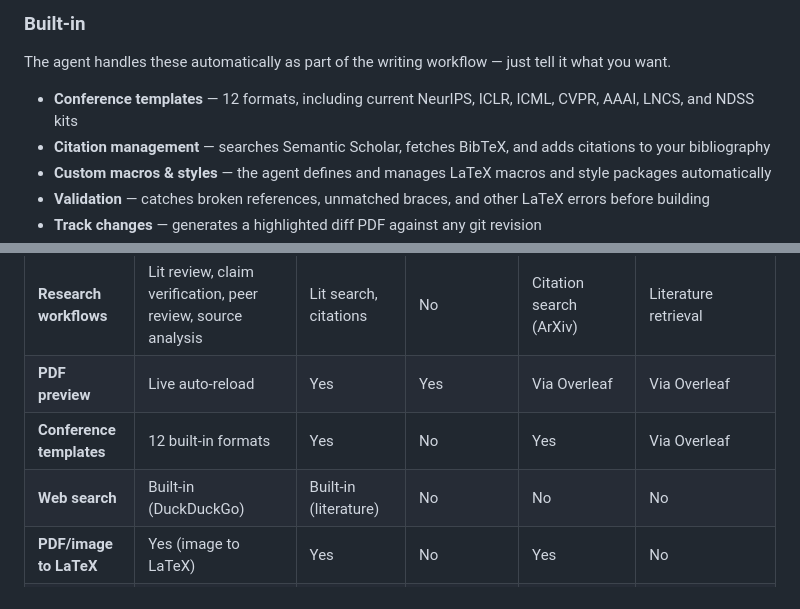
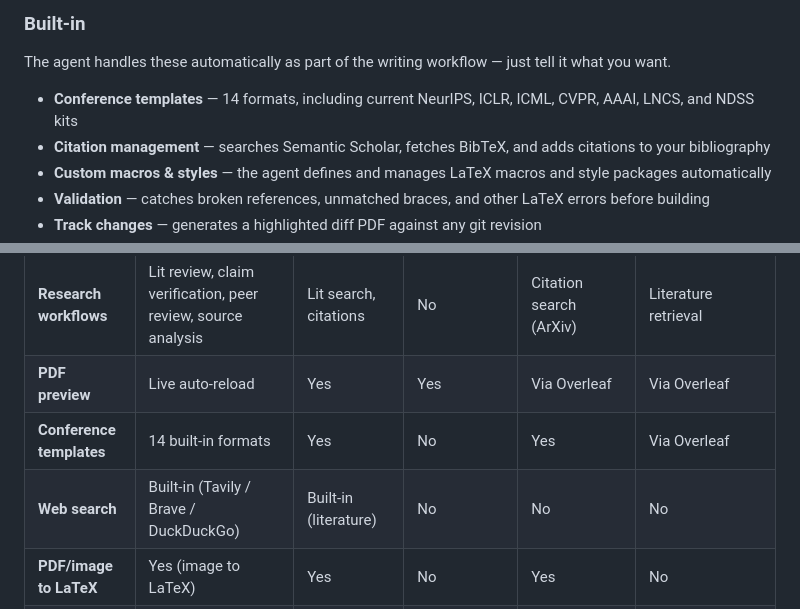
Before and after one commit to dreadnode/alfred, a Markdown page: README.md, 2 parts joined by grey strips. GitHub-like rendering.

Commit message:
docs: fix stale template count and search backend list in README
Co-Authored-By: Claude <noreply@anthropic.com>

```diff
--- a/README.md
+++ b/README.md
@@ -12,7 +12,7 @@
 
 The agent handles these automatically as part of the writing workflow — just tell it what you want.
 
-- **Conference templates** — 12 formats, including current NeurIPS, ICLR, ICML, CVPR, AAAI, LNCS, and NDSS kits
+- **Conference templates** — 14 formats, including current NeurIPS, ICLR, ICML, CVPR, AAAI, LNCS, and NDSS kits
 - **Citation management** — searches Semantic Scholar, fetches BibTeX, and adds citations to your bibliography
 - **Custom macros & styles** — the agent defines and manages LaTeX macros and style packages automatically
 - **Validation** — catches broken references, unmatched braces, and other LaTeX errors before building
@@ -201,8 +201,8 @@ There are several great projects bringing AI to academic writing — each with a
 | **Runs locally** | Yes — server is local; content is sent to configured LLM provider and optional search APIs | No (cloud) | Yes | No (cloud) | Cloud (self-host option) |
 | **Research workflows** | Lit review, claim verification, peer review, source analysis | Lit search, citations | No | Citation search (ArXiv) | Literature retrieval |
 | **PDF preview** | Live auto-reload | Yes | Yes | Via Overleaf | Via Overleaf |
-| **Conference templates** | 12 built-in formats | Yes | No | Yes | Via Overleaf |
-| **Web search** | Built-in (DuckDuckGo) | Built-in (literature) | No | No | No |
+| **Conference templates** | 14 built-in formats | Yes | No | Yes | Via Overleaf |
+| **Web search** | Built-in (Tavily / Brave / DuckDuckGo) | Built-in (literature) | No | No | No |
 | **PDF/image to LaTeX** | Yes (image to LaTeX) | Yes | No | Yes | No |
 | **Cost** | Free (bring your own API key) | Free | Free (bring your own API key) | Freemium (credit-based) | Free |
 | **Requires Overleaf** | No | No | No | No | Yes |
```
